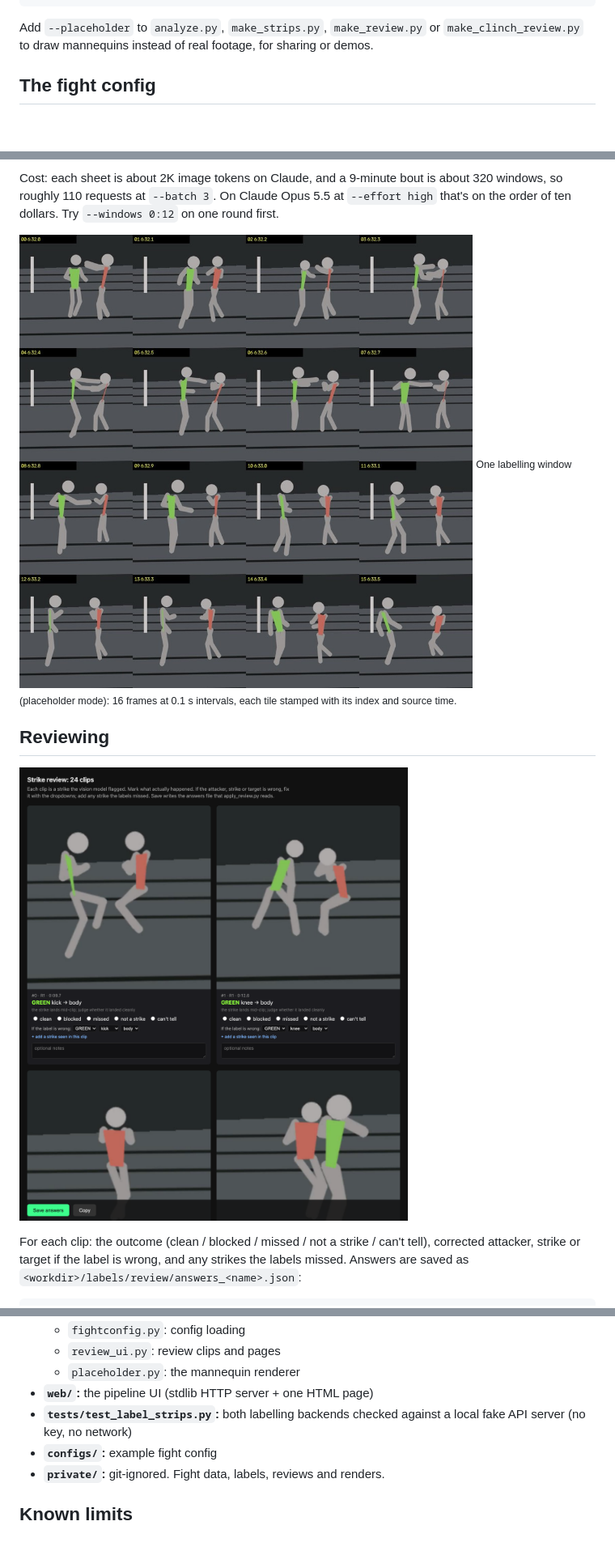
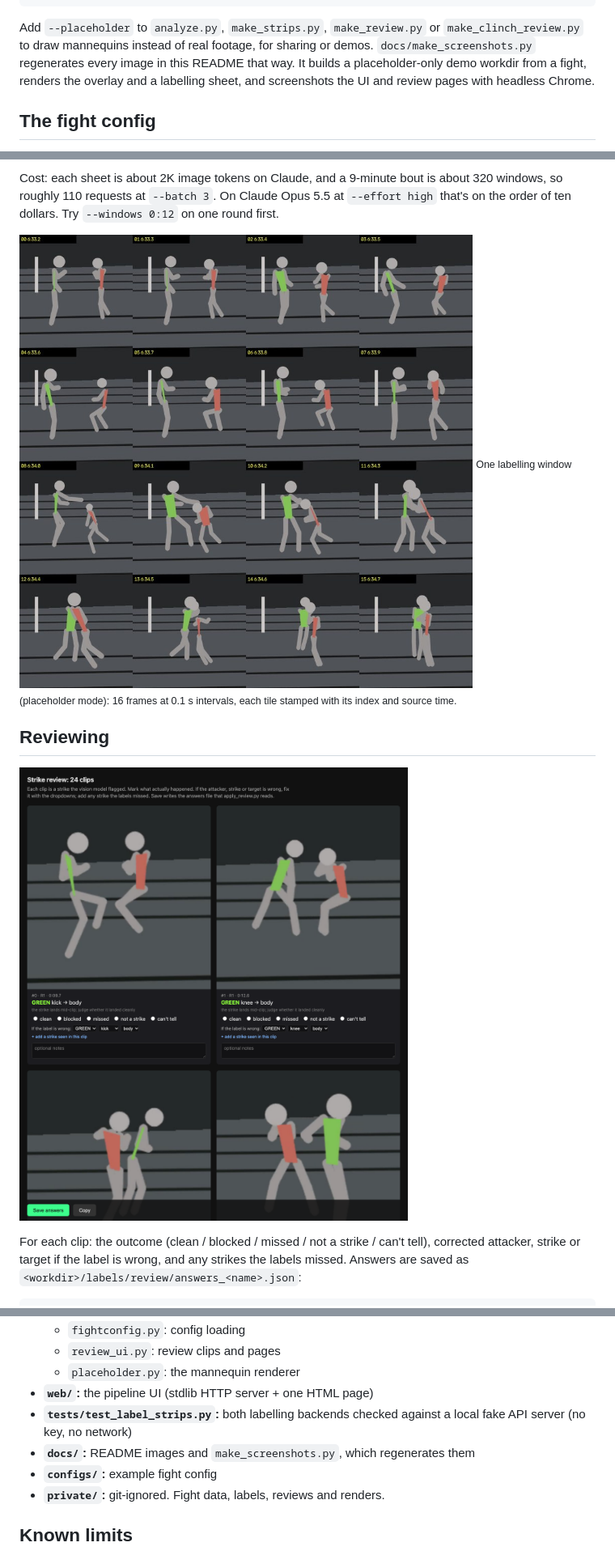
Before and after one commit to Bhavik-Makwana/fight-analysis, a Markdown page: README.md, 3 parts joined by grey strips. Shown at 81% size. GitHub-like rendering; pictures changed too: docs/labelling-sheet.jpg, docs/strike-review.png; blank space fills up the shorter version.

Commit message:
Add docs/make_screenshots.py to regenerate the README images
Builds a placeholder-only demo workdir from a fight, picks a clean,
well-tracked strike for the overlay and the labelling window with both
fighters visible, renders them as mannequins, then screenshots the
pipeline UI and both review pages with headless Chrome.

Co-Authored-By: Claude Opus 5.5 <noreply@anthropic.com>

````diff
--- a/README.md
+++ b/README.md
@@ -90,7 +90,10 @@ uv run python analyze.py --labels <workdir>/labels/r{1,2,3}_events_corrected.jso
 ```
 
 Add `--placeholder` to `analyze.py`, `make_strips.py`, `make_review.py` or `make_clinch_review.py`
-to draw mannequins instead of real footage, for sharing or demos.
+to draw mannequins instead of real footage, for sharing or demos. `docs/make_screenshots.py`
+regenerates every image in this README that way. It builds a placeholder-only demo workdir from a
+fight, renders the overlay and a labelling sheet, and screenshots the UI and review pages with
+headless Chrome.
 
 ## The fight config
 
@@ -168,6 +171,7 @@ and in our test the model's control calls were close to random.
 - **`web/`:** the pipeline UI (stdlib HTTP server + one HTML page)
 - **`tests/test_label_strips.py`:** both labelling backends checked against a local fake API server
   (no key, no network)
+- **`docs/`:** README images and `make_screenshots.py`, which regenerates them
 - **`configs/`:** example fight config
 - **`private/`:** git-ignored. Fight data, labels, reviews and renders.
 
````
Also changed, not shown: docs/clinch-review.png, docs/overlay.png, docs/pipeline-ui.png, 1 other file.
